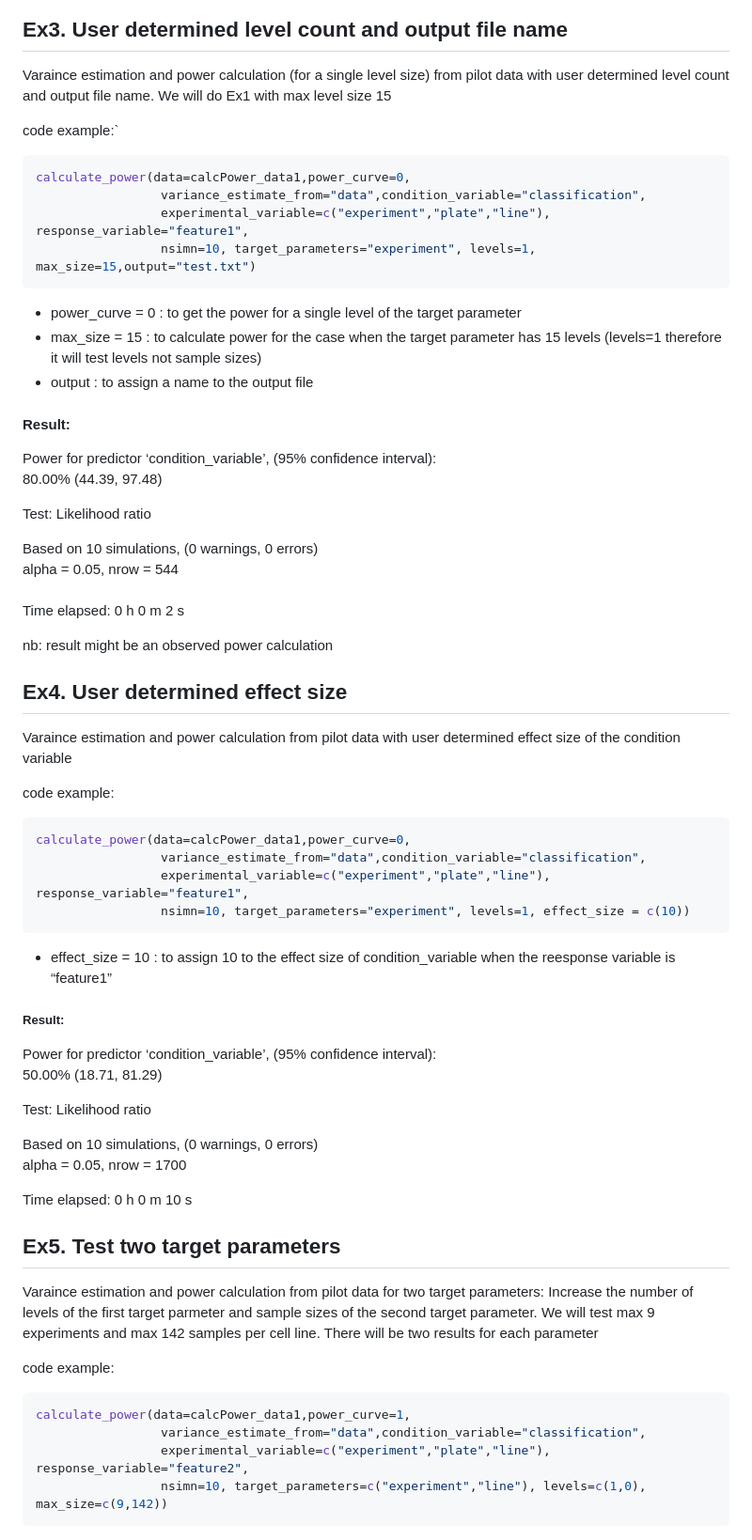
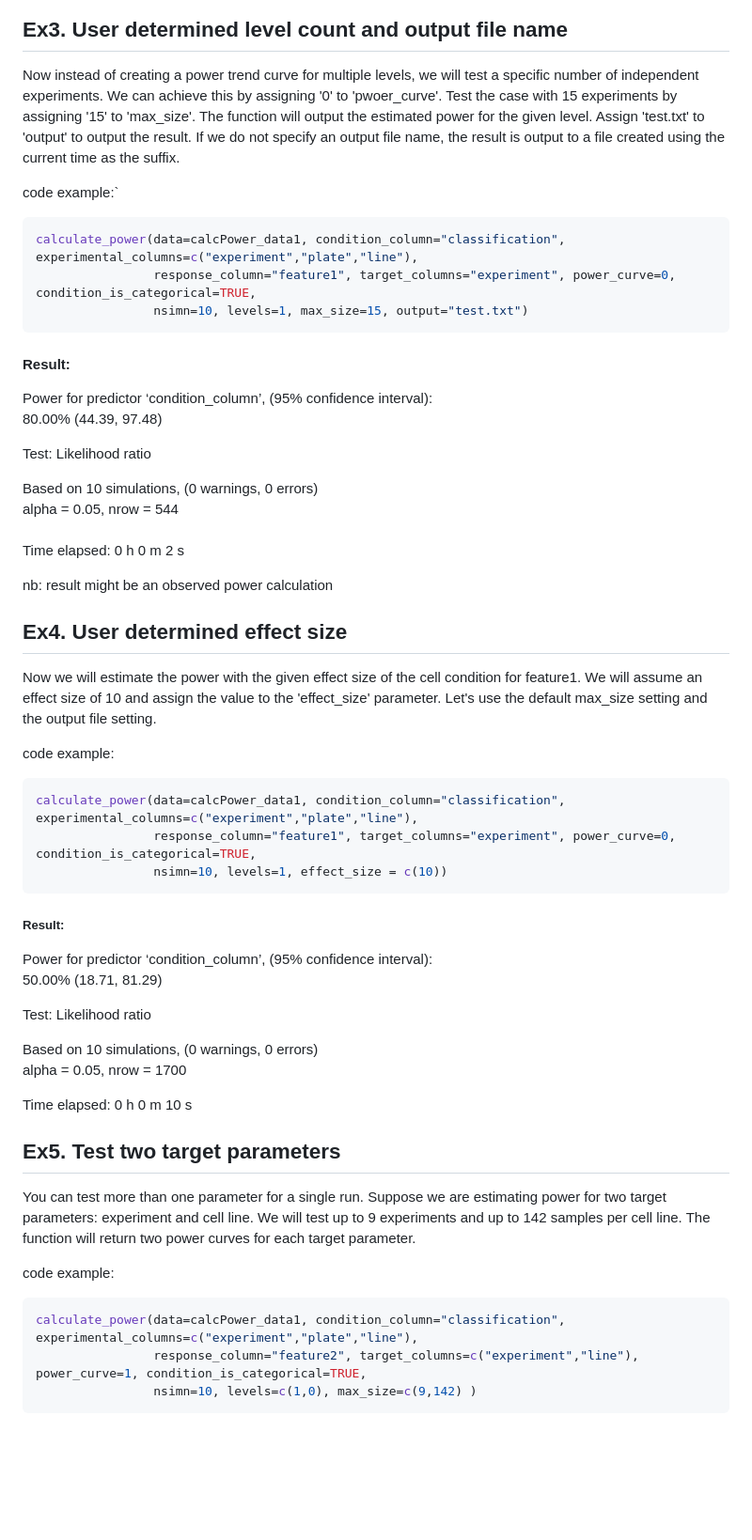
Before and after one commit to gladstone-institutes/RMeDPower, a Markdown page: vignettes/calcPower_manual.md, the part around the change printed below. Shown: that part at 94% size. GitHub-like rendering; blank space fills up the shorter version.

````diff
--- a/vignettes/calcPower_manual.md
+++ b/vignettes/calcPower_manual.md
@@ -99,26 +111,24 @@ calculate_power(data=calcPower_data1,power_curve=1,
 
 ## Ex3. User determined level count and output file name
 
-Varaince estimation and power calculation (for a single level size) from pilot data with user determined level count and output file name. We will do Ex1 with max level size 15
+Now instead of creating a power trend curve for multiple levels, we will test a specific number of independent experiments. We can achieve this by assigning '0' to 'pwoer_curve'. Test the case with 15 experiments by assigning '15' to 'max_size'. The function will output the estimated power for the given level. Assign 'test.txt' to 'output' to output the result. If we do not specify an output file name, the result is output to a file created using the current time as the suffix.
+
 
 code example:\`
 
 ``` r
-calculate_power(data=calcPower_data1,power_curve=0,
-                 variance_estimate_from="data",condition_variable="classification",
-                 experimental_variable=c("experiment","plate","line"), response_variable="feature1",
-                 nsimn=10, target_parameters="experiment", levels=1, max_size=15,output="test.txt")
+calculate_power(data=calcPower_data1, condition_column="classification", experimental_columns=c("experiment","plate","line"),
+                response_column="feature1", target_columns="experiment", power_curve=0, condition_is_categorical=TRUE,
+                nsimn=10, levels=1, max_size=15, output="test.txt")
 ```
 
- * power\_curve = 0 : to get the power for a single level of the target parameter
- * max\_size = 15 : to calculate power for the case when the target parameter has 15 levels (levels=1 therefore it will test levels not sample sizes)
- * output : to assign a name to the output file
+
 
 #### Result:
 
 <p class="comment">
 
-Power for predictor ‘condition\_variable’, (95% confidence interval):
+Power for predictor ‘condition\_column’, (95% confidence interval):
 80.00% (44.39, 97.48)
 
 Test: Likelihood ratio
@@ -132,26 +142,27 @@ nb: result might be an observed power calculation
 
 </p>
 
+
+
 ## Ex4. User determined effect size
 
-Varaince estimation and power calculation from pilot data with user determined effect size of the condition variable
+Now we will estimate the power with the given effect size of the cell condition for feature1. We will assume an effect size of 10 and assign the value to the 'effect_size' parameter. Let's use the default max_size setting and the output file setting.
+
 
 code example:
 
 ``` r
-calculate_power(data=calcPower_data1,power_curve=0,
-                 variance_estimate_from="data",condition_variable="classification",
-                 experimental_variable=c("experiment","plate","line"), response_variable="feature1",
-                 nsimn=10, target_parameters="experiment", levels=1, effect_size = c(10))
+calculate_power(data=calcPower_data1, condition_column="classification", experimental_columns=c("experiment","plate","line"),
+                response_column="feature1", target_columns="experiment", power_curve=0, condition_is_categorical=TRUE,
+                nsimn=10, levels=1, effect_size = c(10))
 ```
 
- * effect\_size = 10 : to assign 10 to the effect size of condition\_variable when the reesponse variable is “feature1”
 
 ##### Result:
 
 <p class="comment">
 
-Power for predictor ‘condition\_variable’, (95% confidence interval):
+Power for predictor ‘condition\_column’, (95% confidence interval):
 50.00% (18.71, 81.29)
 
 Test: Likelihood ratio
@@ -165,15 +176,15 @@ Time elapsed: 0 h 0 m 10 s
 
 ## Ex5. Test two target parameters
 
-Varaince estimation and power calculation from pilot data for two target parameters: Increase the number of levels of the first target parmeter and sample sizes of the second target parameter. We will test max 9 experiments and max 142 samples per cell line. There will be two results for each parameter
+You can test more than one parameter for a single run. Suppose we are estimating power for two target parameters: experiment and cell line. We will test up to 9 experiments and up to 142 samples per cell line. The function will return two power curves for each target parameter.
+
 
 code example:
 
 ``` r
-calculate_power(data=calcPower_data1,power_curve=1,
-                 variance_estimate_from="data",condition_variable="classification",
-                 experimental_variable=c("experiment","plate","line"), response_variable="feature2",
-                 nsimn=10, target_parameters=c("experiment","line"), levels=c(1,0), max_size=c(9,142))
+calculate_power(data=calcPower_data1, condition_column="classification", experimental_columns=c("experiment","plate","line"),
+                response_column="feature2", target_columns=c("experiment","line"), power_curve=1, condition_is_categorical=TRUE,
+                nsimn=10, levels=c(1,0), max_size=c(9,142) )
 ```
 
 ![Ex5-1 result](ex5-1.jpeg)
````
Also changed, not shown: other parts of vignettes/calcPower_manual.md (+54 -37 lines), vignettes/ICC.png (added).
